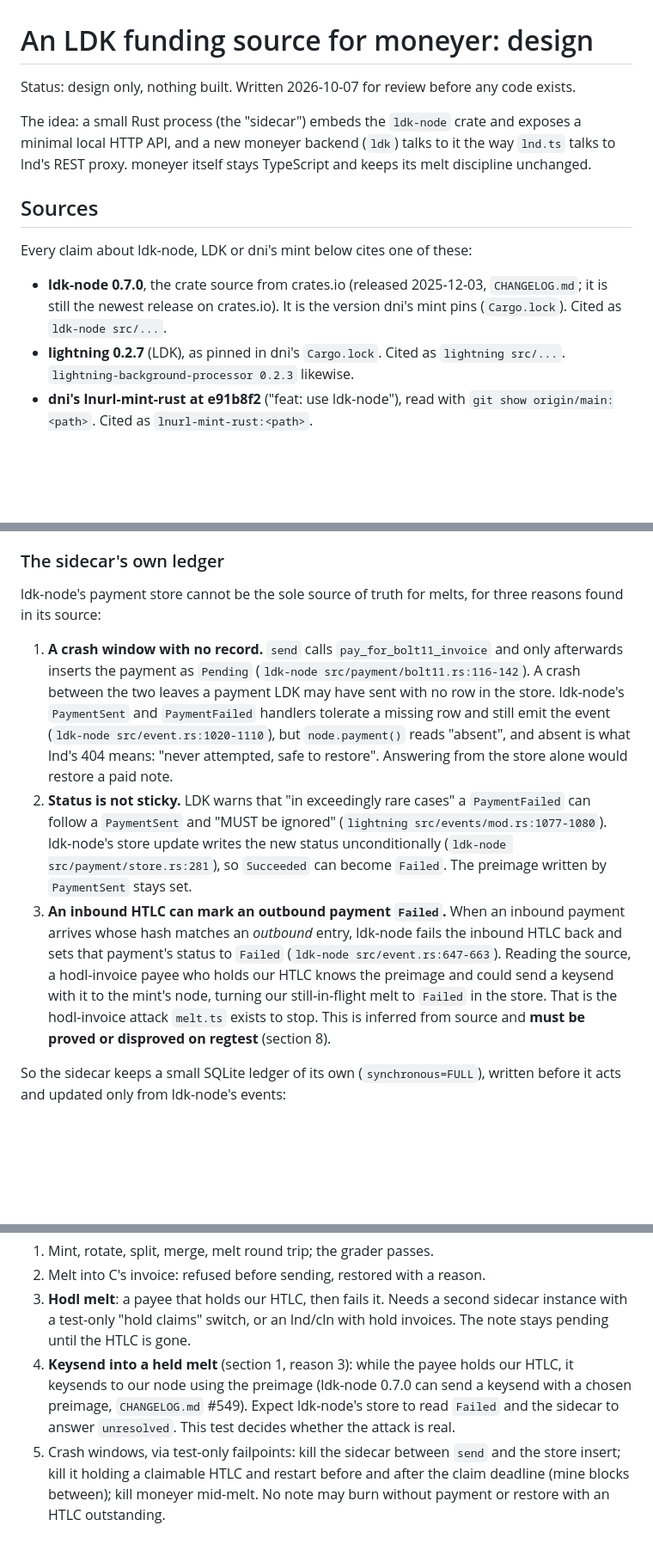
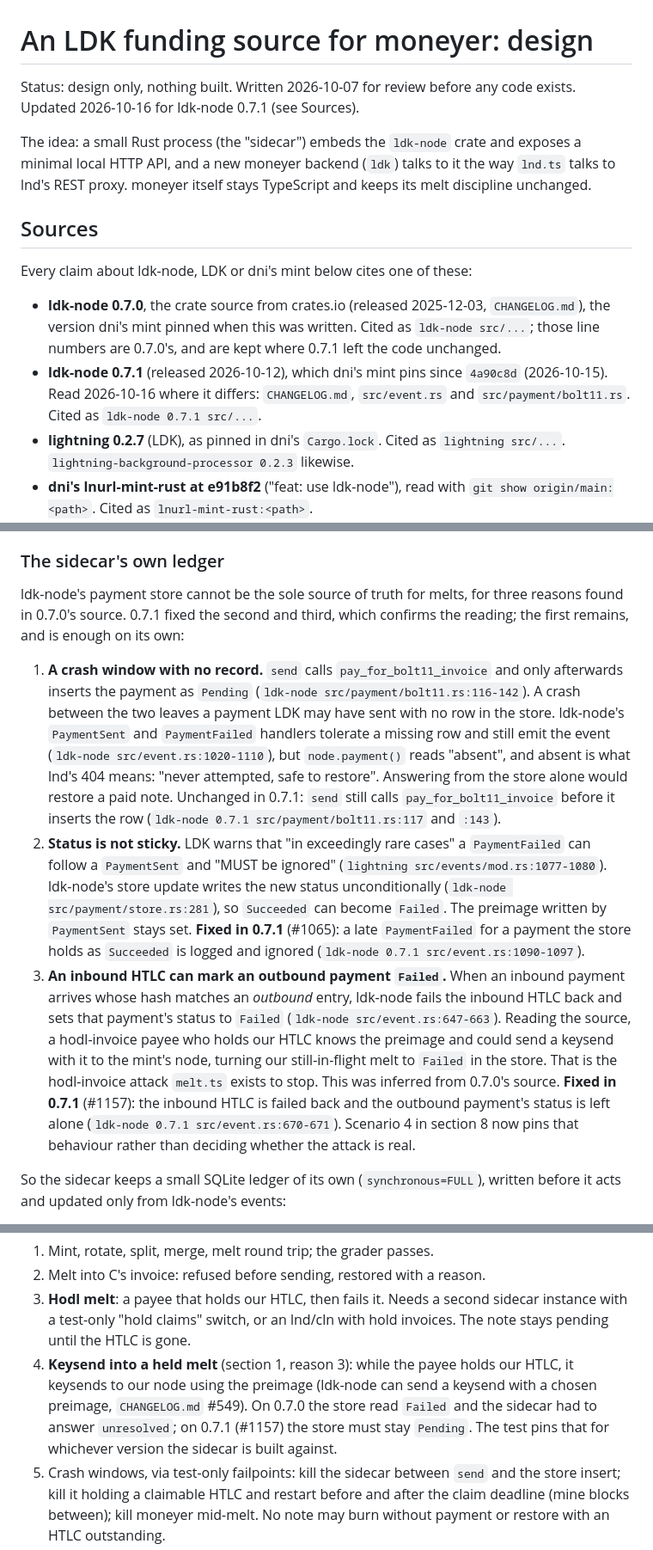
Before and after one commit to forgesworn/moneyer, a Markdown page: docs/LDK-SIDECAR.md, 3 parts joined by grey strips. Shown at 86% size. GitHub-like rendering; blank space fills up the shorter version.

Commit message:
docs: bring the LDK sidecar design up to ldk-node 0.7.1
0.7.1 (2026-10-12) fixed two of the three payment-store failure modes section 1 found in 0.7.0: a late PaymentFailed no longer overrides a success (#1065) and an inbound HTLC reusing an outbound hash no longer marks it failed (#1157). The crash window between send and the store insert remains. dni's mint pins 0.7.1 since 4a90c8d. The recommendation to keep lnd on moneyer.dev is unchanged.

```diff
--- a/docs/LDK-SIDECAR.md
+++ b/docs/LDK-SIDECAR.md
@@ -1,7 +1,7 @@
 # An LDK funding source for moneyer: design
 
 Status: design only, nothing built. Written 2026-10-07 for review before any
-code exists.
+code exists. Updated 2026-10-16 for ldk-node 0.7.1 (see Sources).
 
 The idea: a small Rust process (the "sidecar") embeds the `ldk-node` crate and
 exposes a minimal local HTTP API, and a new moneyer backend (`ldk`) talks to it
@@ -13,8 +13,13 @@ and keeps its melt discipline unchanged.
 Every claim about ldk-node, LDK or dni's mint below cites one of these:
 
 - **ldk-node 0.7.0**, the crate source from crates.io (released 2025-12-03,
-  `CHANGELOG.md`; it is still the newest release on crates.io). It is the
-  version dni's mint pins (`Cargo.lock`). Cited as `ldk-node src/...`.
+  `CHANGELOG.md`), the version dni's mint pinned when this was written.
+  Cited as `ldk-node src/...`; those line numbers are 0.7.0's, and are kept
+  where 0.7.1 left the code unchanged.
+- **ldk-node 0.7.1** (released 2026-10-12), which dni's mint pins since
+  `4a90c8d` (2026-10-15). Read 2026-10-16 where it differs: `CHANGELOG.md`,
+  `src/event.rs` and `src/payment/bolt11.rs`. Cited as `ldk-node 0.7.1
+  src/...`.
 - **lightning 0.2.7** (LDK), as pinned in dni's `Cargo.lock`. Cited as
   `lightning src/...`. `lightning-background-processor 0.2.3` likewise.
 - **dni's lnurl-mint-rust at e91b8f2** ("feat: use ldk-node"), read with
@@ -149,7 +155,8 @@ rule `lnd.ts` 176-183 states). The preimage is returned only for `settled`.
 ### The sidecar's own ledger
 
 ldk-node's payment store cannot be the sole source of truth for melts, for
-three reasons found in its source:
+three reasons found in 0.7.0's source. 0.7.1 fixed the second and third,
+which confirms the reading; the first remains, and is enough on its own:
 
 1. **A crash window with no record.** `send` calls `pay_for_bolt11_invoice`
    and only afterwards inserts the payment as `Pending`
@@ -159,20 +166,28 @@ three reasons found in its source:
    emit the event (`ldk-node src/event.rs:1020-1110`), but `node.payment()`
    reads "absent", and absent is what lnd's 404 means: "never attempted, safe
    to restore". Answering from the store alone would restore a paid note.
+   Unchanged in 0.7.1: `send` still calls `pay_for_bolt11_invoice` before it
+   inserts the row (`ldk-node 0.7.1 src/payment/bolt11.rs:117` and
+   `:143`).
 2. **Status is not sticky.** LDK warns that "in exceedingly rare cases" a
    `PaymentFailed` can follow a `PaymentSent` and "MUST be ignored"
    (`lightning src/events/mod.rs:1077-1080`). ldk-node's store update writes
    the new status unconditionally (`ldk-node src/payment/store.rs:281`), so
    `Succeeded` can become `Failed`. The preimage written by `PaymentSent`
-   stays set.
+   stays set. **Fixed in 0.7.1** (#1065): a late `PaymentFailed` for a
+   payment the store holds as `Succeeded` is logged and ignored
+   (`ldk-node 0.7.1 src/event.rs:1090-1097`).
 3. **An inbound HTLC can mark an outbound payment `Failed`.** When an inbound
    payment arrives whose hash matches an *outbound* entry, ldk-node fails the
    inbound HTLC back and sets that payment's status to `Failed`
    (`ldk-node src/event.rs:647-663`). Reading the source, a hodl-invoice payee
    who holds our HTLC knows the preimage and could send a keysend with it to
    the mint's node, turning our still-in-flight melt to `Failed` in the store.
-   That is the hodl-invoice attack `melt.ts` exists to stop. This is inferred
-   from source and **must be proved or disproved on regtest** (section 8).
+   That is the hodl-invoice attack `melt.ts` exists to stop. This was
+   inferred from 0.7.0's source. **Fixed in 0.7.1** (#1157): the inbound
+   HTLC is failed back and the outbound payment's status is left alone
+   (`ldk-node 0.7.1 src/event.rs:670-671`). Scenario 4 in section 8 now pins
+   that behaviour rather than deciding whether the attack is real.
 
 So the sidecar keeps a small SQLite ledger of its own (`synchronous=FULL`),
 written before it acts and updated only from ldk-node's events:
@@ -642,10 +658,11 @@ Scenarios beyond dni's:
    sidecar instance with a test-only "hold claims" switch, or an lnd/cln with
    hold invoices. The note stays pending until the HTLC is gone.
 4. **Keysend into a held melt** (section 1, reason 3): while the payee holds
-   our HTLC, it keysends to our node using the preimage (ldk-node 0.7.0 can
-   send a keysend with a chosen preimage, `CHANGELOG.md` #549). Expect
-   ldk-node's store to read `Failed` and the sidecar to answer `unresolved`.
-   This test decides whether the attack is real.
+   our HTLC, it keysends to our node using the preimage (ldk-node can send
+   a keysend with a chosen preimage, `CHANGELOG.md` #549). On 0.7.0 the
+   store read `Failed` and the sidecar had to answer `unresolved`; on 0.7.1
+   (#1157) the store must stay `Pending`. The test pins that for whichever
+   version the sidecar is built against.
 5. Crash windows, via test-only failpoints: kill the sidecar between `send`
    and the store insert; kill it holding a claimable HTLC and restart before
    and after the claim deadline (mine blocks between); kill moneyer mid-melt.
```
Also changed, not shown: other parts of docs/LDK-SIDECAR.md (+10 -8 lines).
